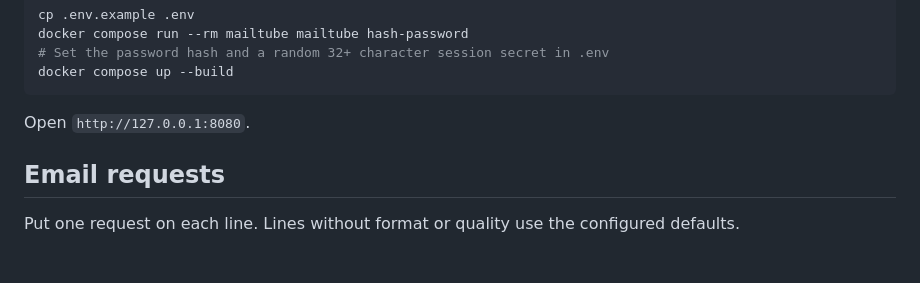
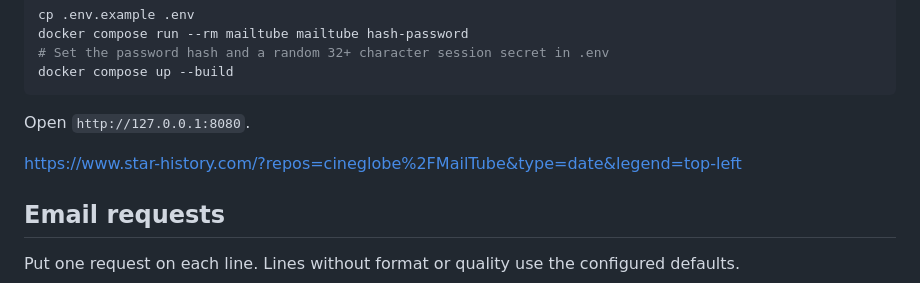
Before and after one commit to cineglobe/MailTube, a Markdown page: README.md, the part around the change. Drawn GitHub-style; blank space fills up the shorter version.

````diff
--- a/README.md
+++ b/README.md
@@ -47,6 +47,8 @@ docker compose up --build
 ```
 
 Open `http://127.0.0.1:8080`.
+
+https://www.star-history.com/?repos=cineglobe%2FMailTube&type=date&legend=top-left
 
 ## Email requests
 
````
